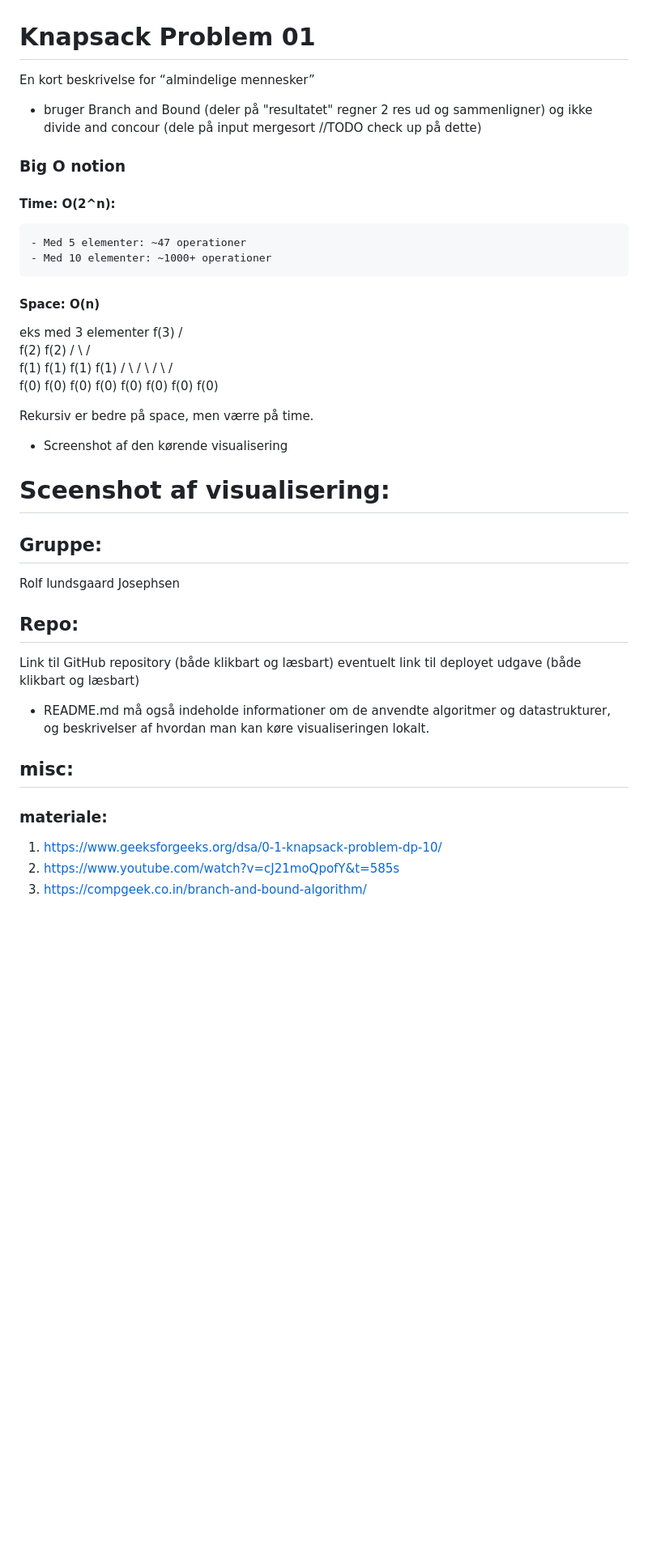
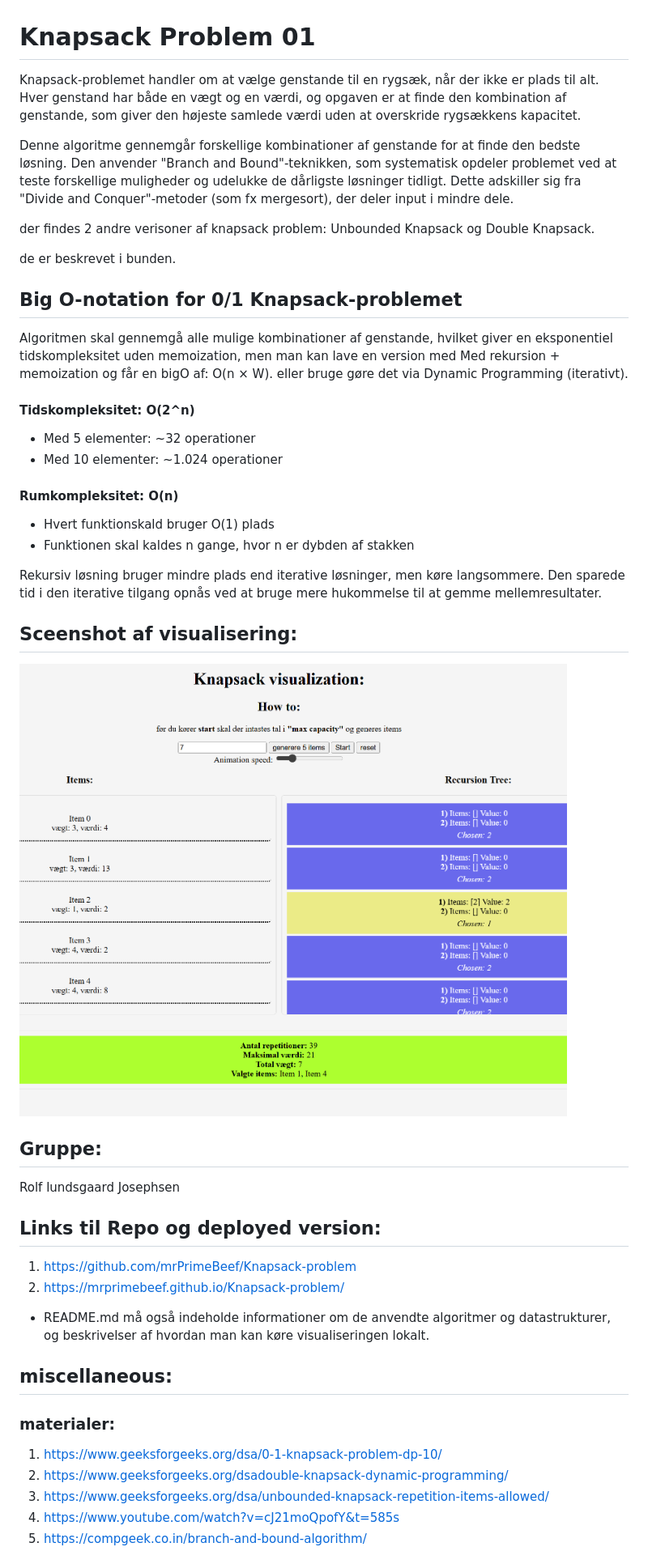
Before and after one commit to mrPrimeBeef/Knapsack-problem, a Markdown page: ReadMe.MD, the part around the change printed below. Shown: that part at 81% size. Rendered like a GitHub page; pictures changed too: image.png (added); blank space fills up the shorter version.

```diff
--- a/ReadMe.MD
+++ b/ReadMe.MD
@@ -1,44 +1,50 @@
 # Knapsack Problem 01
-  En kort beskrivelse for “almindelige mennesker”
-  - bruger Branch and Bound (deler på "resultatet" regner 2 res ud og sammenligner) og ikke divide and concour (dele på input mergesort //TODO check up på dette)
+  Knapsack-problemet handler om at vælge genstande til en rygsæk, når der ikke er plads til alt. Hver genstand har både en vægt og en værdi, og opgaven er at finde den kombination af genstande, som giver den højeste samlede værdi uden at overskride rygsækkens kapacitet.
 
-  ### Big O notion
+  Denne algoritme gennemgår forskellige kombinationer af genstande for at finde den bedste løsning. Den anvender "Branch and Bound"-teknikken, som systematisk opdeler problemet ved at teste forskellige muligheder og udelukke de dårligste løsninger tidligt. Dette adskiller sig fra "Divide and Conquer"-metoder (som fx mergesort), der deler input i mindre dele.
 
-  #### Time: O(2^n):
-    - Med 5 elementer: ~47 operationer
-    - Med 10 elementer: ~1000+ operationer
+  der findes 2 andre verisoner af knapsack problem:
+  Unbounded Knapsack og Double Knapsack.
 
-  #### Space: O(n)
-  eks med 3 elementer
-                    f(3)
-                   /    \
-              f(2)          f(2)
-             /    \        /    \
-         f(1)    f(1)   f(1)    f(1)
-        /   \    /   \ /   \   /   \
-      f(0) f(0) f(0) f(0) f(0) f(0) f(0) f(0)
+  de er beskrevet i bunden.
 
-  Rekursiv er bedre på space, men værre på time.
 
-   - Screenshot af den kørende visualisering
-# Sceenshot af visualisering:
+## Big O-notation for 0/1 Knapsack-problemet
+
+  Algoritmen skal gennemgå alle mulige kombinationer af genstande, hvilket giver en eksponentiel tidskompleksitet uden memoization, men man kan lave en version med Med rekursion + memoization og får en bigO af: O(n × W). eller bruge gøre det via Dynamic Programming (iterativt).
+
+  #### Tidskompleksitet: O(2^n)
+  - Med 5 elementer: ~32 operationer
+  - Med 10 elementer: ~1.024 operationer
+
+  #### Rumkompleksitet: O(n)
+  - Hvert funktionskald bruger O(1) plads
+  - Funktionen skal kaldes n gange, hvor n er dybden af stakken
+
+  Rekursiv løsning bruger mindre plads end iterative løsninger, men køre langsommere. Den sparede tid i den iterative tilgang opnås ved at bruge mere hukommelse til at gemme mellemresultater.
+
+
+## Sceenshot af visualisering:
+![alt text](image.png)
 
 
 ## Gruppe:
 Rolf lundsgaard Josephsen
 
-## Repo:
-Link til GitHub repository (både klikbart og læsbart)
-eventuelt link til deployet udgave (både klikbart og læsbart)
+## Links til Repo og deployed version:
+1) https://github.com/mrPrimeBeef/Knapsack-problem
+2) https://mrprimebeef.github.io/Knapsack-problem/
 
 - README.md må også indeholde informationer om de anvendte algoritmer og datastrukturer, og beskrivelser af hvordan man kan køre visualiseringen lokalt.
 
 
-## misc:
+## miscellaneous:
 
-### materiale:
+### materialer:
 1) https://www.geeksforgeeks.org/dsa/0-1-knapsack-problem-dp-10/
-2) https://www.youtube.com/watch?v=cJ21moQpofY&t=585s
-3) https://compgeek.co.in/branch-and-bound-algorithm/
+2) https://www.geeksforgeeks.org/dsadouble-knapsack-dynamic-programming/
+3) https://www.geeksforgeeks.org/dsa/unbounded-knapsack-repetition-items-allowed/
+4) https://www.youtube.com/watch?v=cJ21moQpofY&t=585s
+5) https://compgeek.co.in/branch-and-bound-algorithm/
 
 
```
Also changed, not shown: other parts of ReadMe.MD (+21 -7 lines).
